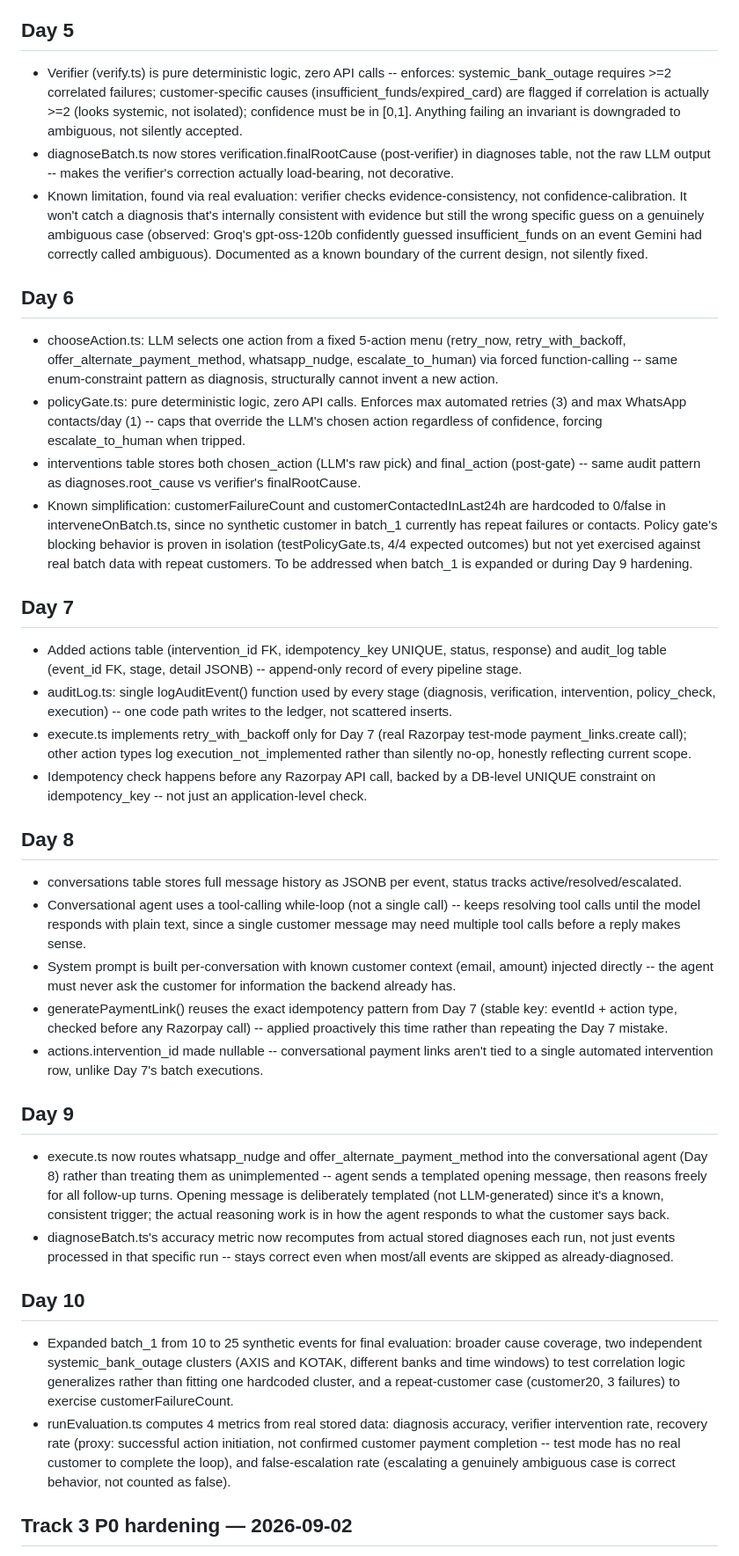
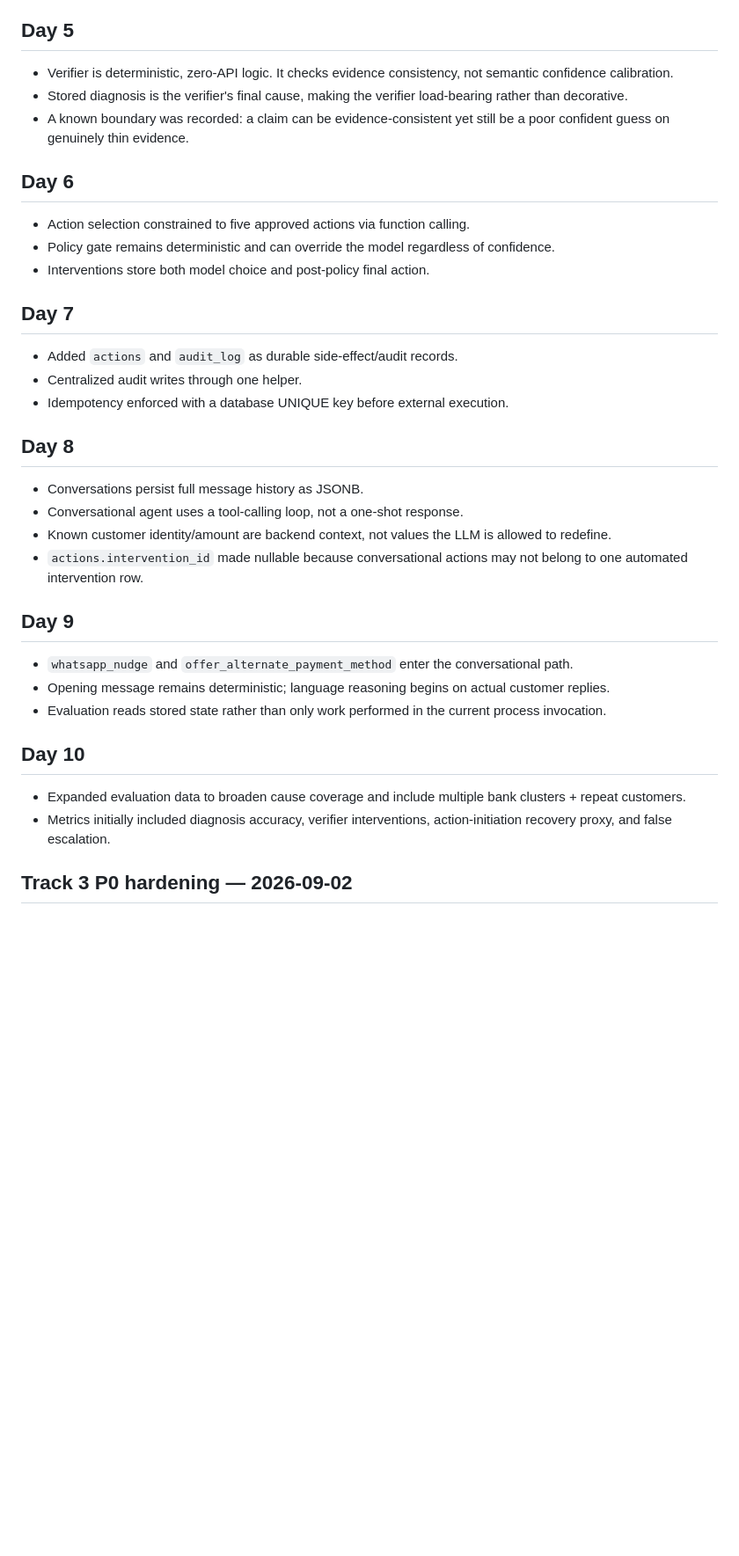
Before and after one commit to SHUBHANSHU602/Recovery-OS, a Markdown page: DECISION.md, the part around one of its changes. Shown at 88% size. Rendered like a GitHub page; blank space fills up the shorter version.

```diff
--- a/DECISION.md
+++ b/DECISION.md
@@ -41,38 +35,32 @@
 
 ## Day 5
-- Verifier (verify.ts) is pure deterministic logic, zero API calls -- enforces: systemic_bank_outage requires >=2 correlated failures; customer-specific causes (insufficient_funds/expired_card) are flagged if correlation is actually >=2 (looks systemic, not isolated); confidence must be in [0,1]. Anything failing an invariant is downgraded to ambiguous, not silently accepted.
-- diagnoseBatch.ts now stores verification.finalRootCause (post-verifier) in diagnoses table, not the raw LLM output -- makes the verifier's correction actually load-bearing, not decorative.
-- Known limitation, found via real evaluation: verifier checks evidence-consistency, not confidence-calibration. It won't catch a diagnosis that's internally consistent with evidence but still the wrong specific guess on a genuinely ambiguous case (observed: Groq's gpt-oss-120b confidently guessed insufficient_funds on an event Gemini had correctly called ambiguous). Documented as a known boundary of the current design, not silently fixed.
-
+- Verifier is deterministic, zero-API logic. It checks evidence consistency, not semantic confidence calibration.
+- Stored diagnosis is the verifier's final cause, making the verifier load-bearing rather than decorative.
+- A known boundary was recorded: a claim can be evidence-consistent yet still be a poor confident guess on genuinely thin evidence.
 
 ## Day 6
-- chooseAction.ts: LLM selects one action from a fixed 5-action menu (retry_now, retry_with_backoff, offer_alternate_payment_method, whatsapp_nudge, escalate_to_human) via forced function-calling -- same enum-constraint pattern as diagnosis, structurally cannot invent a new action.
-- policyGate.ts: pure deterministic logic, zero API calls. Enforces max automated retries (3) and max WhatsApp contacts/day (1) -- caps that override the LLM's chosen action regardless of confidence, forcing escalate_to_human when tripped.
-- interventions table stores both chosen_action (LLM's raw pick) and final_action (post-gate) -- same audit pattern as diagnoses.root_cause vs verifier's finalRootCause.
-- Known simplification: customerFailureCount and customerContactedInLast24h are hardcoded to 0/false in interveneOnBatch.ts, since no synthetic customer in batch_1 currently has repeat failures or contacts. Policy gate's blocking behavior is proven in isolation (testPolicyGate.ts, 4/4 expected outcomes) but not yet exercised against real batch data with repeat customers. To be addressed when batch_1 is expanded or during Day 9 hardening.
-
+- Action selection constrained to five approved actions via function calling.
+- Policy gate remains deterministic and can override the model regardless of confidence.
+- Interventions store both model choice and post-policy final action.
 
 ## Day 7
-- Added actions table (intervention_id FK, idempotency_key UNIQUE, status, response) and audit_log table (event_id FK, stage, detail JSONB) -- append-only record of every pipeline stage.
-- auditLog.ts: single logAuditEvent() function used by every stage (diagnosis, verification, intervention, policy_check, execution) -- one code path writes to the ledger, not scattered inserts.
-- execute.ts implements retry_with_backoff only for Day 7 (real Razorpay test-mode payment_links.create call); other action types log execution_not_implemented rather than silently no-op, honestly reflecting current scope.
-- Idempotency check happens before any Razorpay API call, backed by a DB-level UNIQUE constraint on idempotency_key -- not just an application-level check.
-
+- Added `actions` and `audit_log` as durable side-effect/audit records.
+- Centralized audit writes through one helper.
+- Idempotency enforced with a database UNIQUE key before external execution.
 
 ## Day 8
-- conversations table stores full message history as JSONB per event, status tracks active/resolved/escalated.
-- Conversational agent uses a tool-calling while-loop (not a single call) -- keeps resolving tool calls until the model responds with plain text, since a single customer message may need multiple tool calls before a reply makes sense.
-- System prompt is built per-conversation with known customer context (email, amount) injected directly -- the agent must never ask the customer for information the backend already has.
-- generatePaymentLink() reuses the exact idempotency pattern from Day 7 (stable key: eventId + action type, checked before any Razorpay call) -- applied proactively this time rather than repeating the Day 7 mistake.
-- actions.intervention_id made nullable -- conversational payment links aren't tied to a single automated intervention row, unlike Day 7's batch executions.
+- Conversations persist full message history as JSONB.
+- Conversational agent uses a tool-calling loop, not a one-shot response.
+- Known customer identity/amount are backend context, not values the LLM is allowed to redefine.
+- `actions.intervention_id` made nullable because conversational actions may not belong to one automated intervention row.
 
 ## Day 9
-- execute.ts now routes whatsapp_nudge and offer_alternate_payment_method into the conversational agent (Day 8) rather than treating them as unimplemented -- agent sends a templated opening message, then reasons freely for all follow-up turns. Opening message is deliberately templated (not LLM-generated) since it's a known, consistent trigger; the actual reasoning work is in how the agent responds to what the customer says back.
-- diagnoseBatch.ts's accuracy metric now recomputes from actual stored diagnoses each run, not just events processed in that specific run -- stays correct even when most/all events are skipped as already-diagnosed.
-
+- `whatsapp_nudge` and `offer_alternate_payment_method` enter the conversational path.
+- Opening message remains deterministic; language reasoning begins on actual customer replies.
+- Evaluation reads stored state rather than only work performed in the current process invocation.
 
 ## Day 10
-- Expanded batch_1 from 10 to 25 synthetic events for final evaluation: broader cause coverage, two independent systemic_bank_outage clusters (AXIS and KOTAK, different banks and time windows) to test correlation logic generalizes rather than fitting one hardcoded cluster, and a repeat-customer case (customer20, 3 failures) to exercise customerFailureCount.
-- runEvaluation.ts computes 4 metrics from real stored data: diagnosis accuracy, verifier intervention rate, recovery rate (proxy: successful action initiation, not confirmed customer payment completion -- test mode has no real customer to complete the loop), and false-escalation rate (escalating a genuinely ambiguous case is correct behavior, not counted as false).
+- Expanded evaluation data to broaden cause coverage and include multiple bank clusters + repeat customers.
+- Metrics initially included diagnosis accuracy, verifier interventions, action-initiation recovery proxy, and false escalation.
 
 ## Track 3 P0 hardening — 2026-09-02
```
Also changed, not shown: other parts of DECISION.md (+95 -31 lines).
